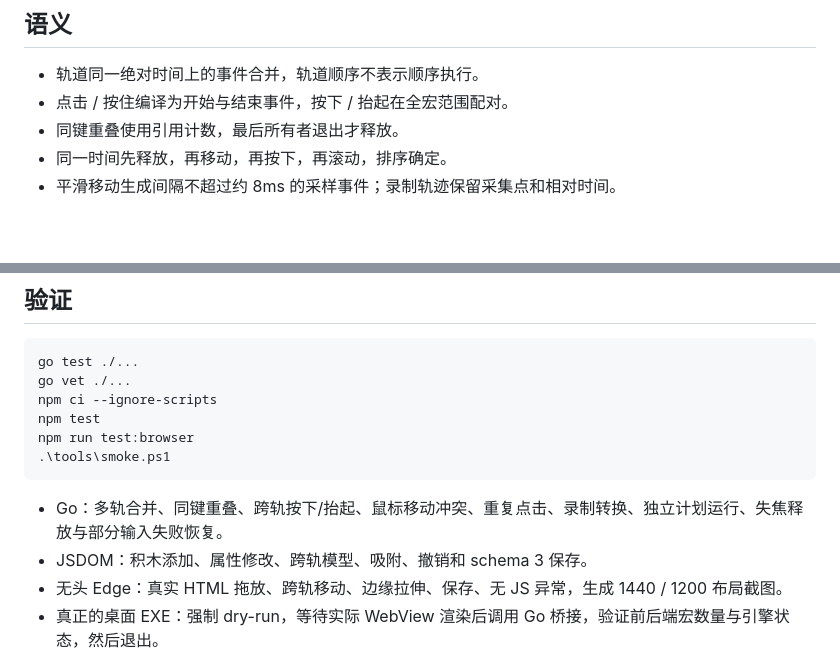
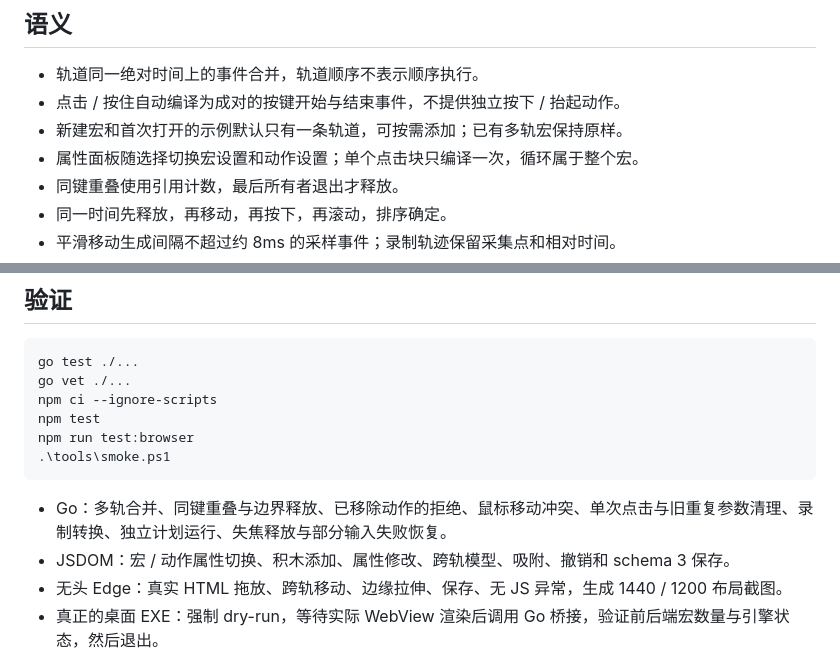
Before and after one commit to indiefun/d4-helper, a Markdown page: go-desktop/README.md, 2 parts joined by grey strips. GitHub-like rendering; blank space fills up the shorter version.

````diff
--- a/go-desktop/README.md
+++ b/go-desktop/README.md
@@ -25,7 +25,9 @@ internal/win                SendInput、键鼠事件、前台通知、托盘、
 ## 语义
 
 - 轨道同一绝对时间上的事件合并，轨道顺序不表示顺序执行。
-- 点击 / 按住编译为开始与结束事件，按下 / 抬起在全宏范围配对。
+- 点击 / 按住自动编译为成对的按键开始与结束事件，不提供独立按下 / 抬起动作。
+- 新建宏和首次打开的示例默认只有一条轨道，可按需添加；已有多轨宏保持原样。
+- 属性面板随选择切换宏设置和动作设置；单个点击块只编译一次，循环属于整个宏。
 - 同键重叠使用引用计数，最后所有者退出才释放。
 - 同一时间先释放，再移动，再按下，再滚动，排序确定。
 - 平滑移动生成间隔不超过约 8ms 的采样事件；录制轨迹保留采集点和相对时间。
@@ -60,8 +62,8 @@ npm run test:browser
 .\tools\smoke.ps1
 ```
 
-- Go：多轨合并、同键重叠、跨轨按下/抬起、鼠标移动冲突、重复点击、录制转换、独立计划运行、失焦释放与部分输入失败恢复。
-- JSDOM：积木添加、属性修改、跨轨模型、吸附、撤销和 schema 3 保存。
+- Go：多轨合并、同键重叠与边界释放、已移除动作的拒绝、鼠标移动冲突、单次点击与旧重复参数清理、录制转换、独立计划运行、失焦释放与部分输入失败恢复。
+- JSDOM：宏 / 动作属性切换、积木添加、属性修改、跨轨模型、吸附、撤销和 schema 3 保存。
 - 无头 Edge：真实 HTML 拖放、跨轨移动、边缘拉伸、保存、无 JS 异常，生成 1440 / 1200 布局截图。
 - 真正的桌面 EXE：强制 dry-run，等待实际 WebView 渲染后调用 Go 桥接，验证前后端宏数量与引擎状态，然后退出。
 
````
Also changed, not shown: README.md (+6 -5 lines), docs/studio-design.md (+8 -5 lines), docs/images/studio-overview.png, 10 other files.
